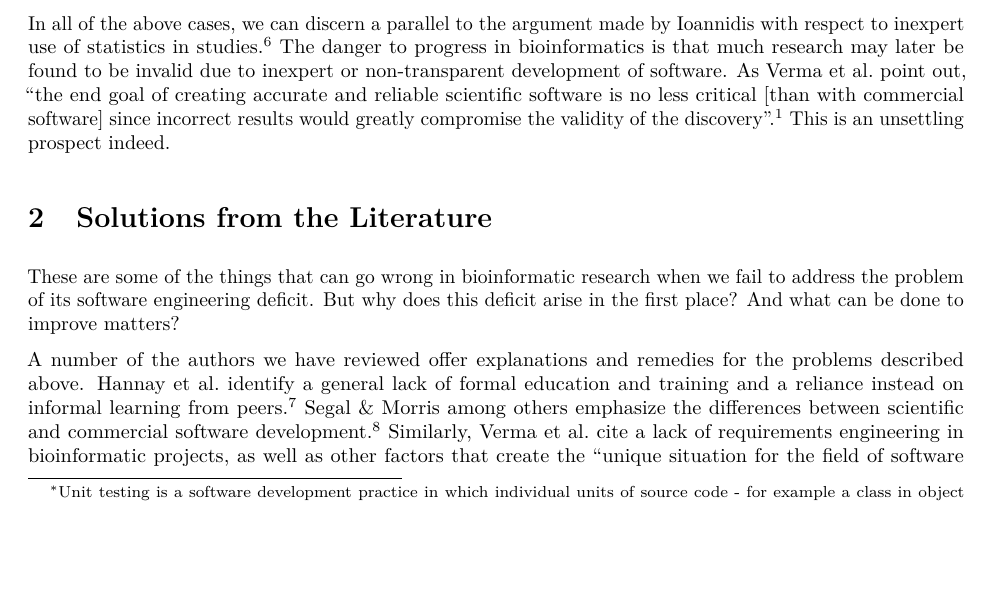
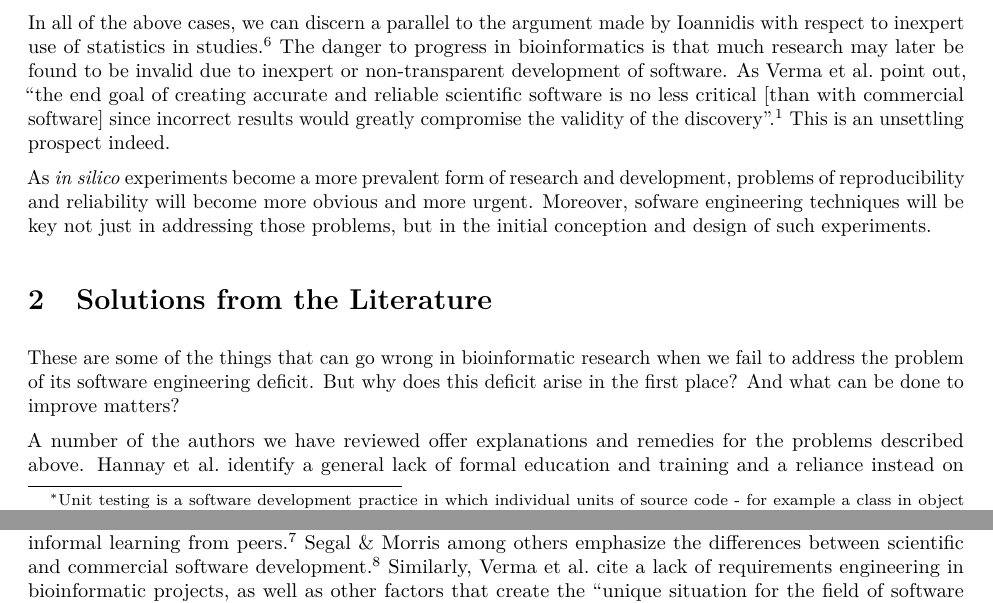
Before and after one commit to blawlor/phd-paper1, an R Markdown document (survey-paper.Rmd): part of page 2 of 11 before the commit and two parts of pages 2 and 3 of 11 after it, the two joined at a grey line, cut so that both start at the same text, the shorter picture padded with empty space. Rendered offline with R 4.5, knitr and Pandoc, then LaTeX, with nearby package versions; some code elsewhere in the file could not run offline; common packages that the code uses without loading them are loaded.

Commit message:
Fixes issue #2 by adding a paragraph addressing in silico experiments.

```diff
--- a/survey-paper.Rmd
+++ b/survey-paper.Rmd
@@ -56,6 +56,8 @@ We will examine these consequences under a number of headings, but in all cases
 
 
 In all of the above cases, we can discern a parallel to the argument made by Ioannidis with respect to inexpert use of statistics in studies. [@ioannidis2005most] The danger to progress in bioinformatics is that much research may later be found to be invalid due to inexpert or non-transparent development of software. As Verma et al. point out, "the end goal of creating accurate and reliable scientific software is no less critical [than with commercial software] since incorrect results would greatly compromise the validity of the discovery". [@verma2013lack] This is an unsettling prospect indeed.
+
+As *in silico* experiments become a more prevalent form of research and development, problems of reproducibility and reliability will become more obvious and more urgent. Moreover, sofware engineering techniques will be key not just in addressing those problems, but in the initial conception and design of such experiments.
 
 # Solutions from the Literature
 These are some of the things that can go wrong in bioinformatic research when we fail to address the problem of its software engineering deficit. But why does this deficit arise in the first place? And what can be done to improve matters?
```
